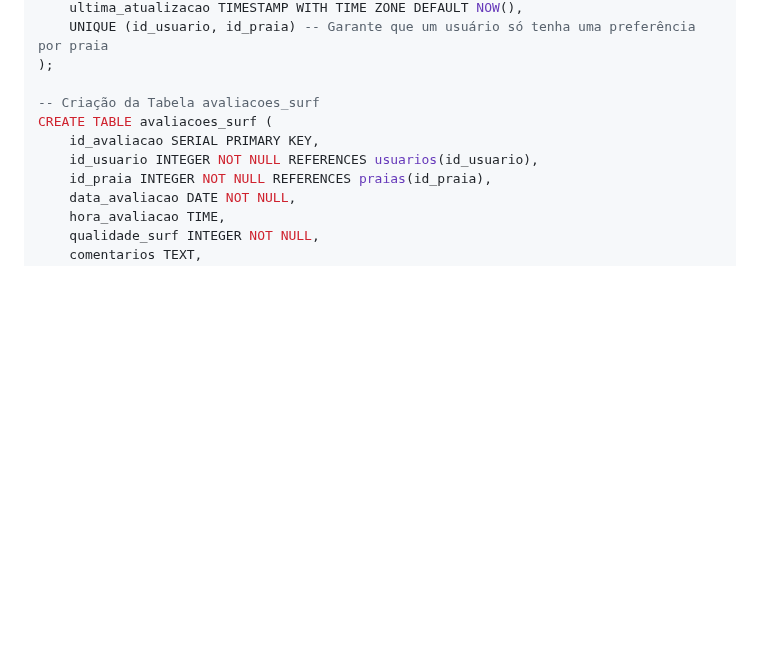
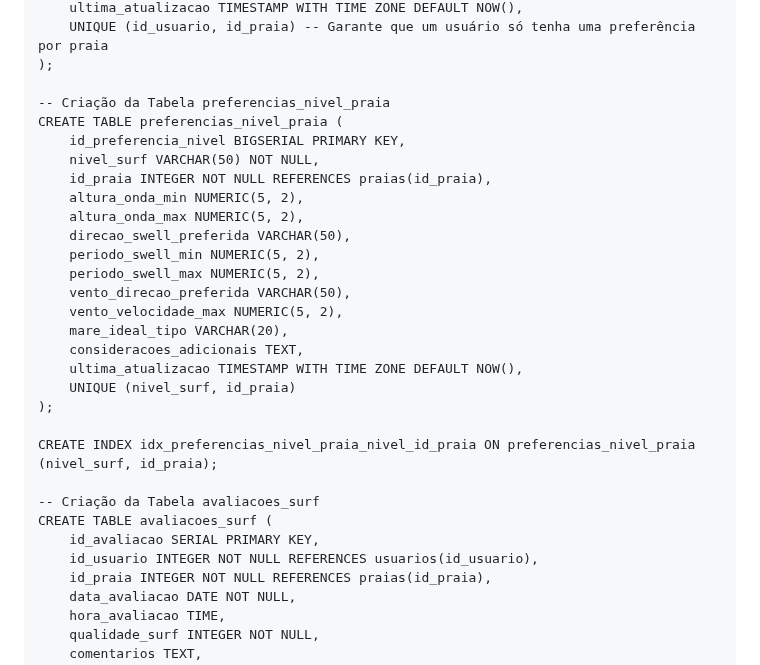
Before and after one commit to Bryanads/TheCheck, a Markdown page: documentation/Estrutura de Dados.md, the part around one of its changes. GitHub-like rendering; blank space fills up the shorter version.

```diff
--- a/documentation/Estrutura de Dados.md
+++ b/documentation/Estrutura de Dados.md
@@ -194,6 +221,26 @@ CREATE TABLE preferencias_usuario_praia (
     UNIQUE (id_usuario, id_praia) -- Garante que um usuário só tenha uma preferência por praia
 );
 
+-- Criação da Tabela preferencias_nivel_praia
+CREATE TABLE preferencias_nivel_praia (
+    id_preferencia_nivel BIGSERIAL PRIMARY KEY,
+    nivel_surf VARCHAR(50) NOT NULL,
+    id_praia INTEGER NOT NULL REFERENCES praias(id_praia),
+    altura_onda_min NUMERIC(5, 2),
+    altura_onda_max NUMERIC(5, 2),
+    direcao_swell_preferida VARCHAR(50),
+    periodo_swell_min NUMERIC(5, 2),
+    periodo_swell_max NUMERIC(5, 2),
+    vento_direcao_preferida VARCHAR(50),
+    vento_velocidade_max NUMERIC(5, 2),
+    mare_ideal_tipo VARCHAR(20),
+    consideracoes_adicionais TEXT,
+    ultima_atualizacao TIMESTAMP WITH TIME ZONE DEFAULT NOW(),
+    UNIQUE (nivel_surf, id_praia)
+);
+
+CREATE INDEX idx_preferencias_nivel_praia_nivel_id_praia ON preferencias_nivel_praia (nivel_surf, id_praia);
+
 -- Criação da Tabela avaliacoes_surf
 CREATE TABLE avaliacoes_surf (
     id_avaliacao SERIAL PRIMARY KEY,
```
Also changed, not shown: other parts of documentation/Estrutura de Dados.md (+29 -2 lines), documentation/Fluxo.md (added, +73 -0 lines).
